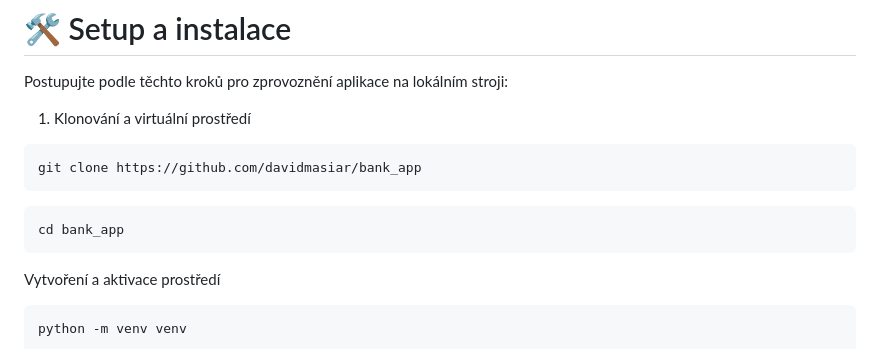
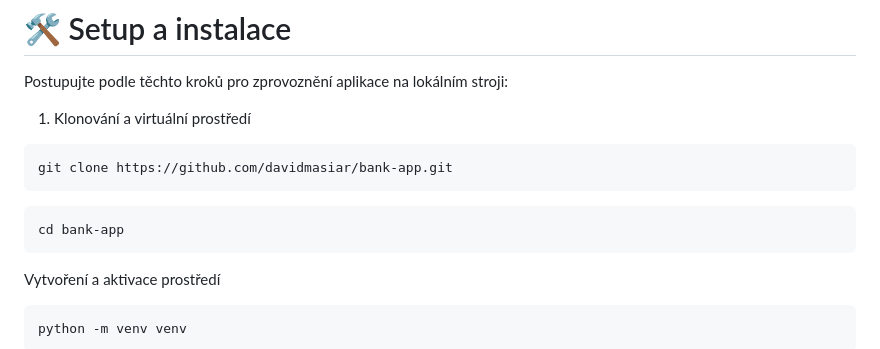
Before and after one commit to davidmasiar/bank-app, a Markdown page: readme.md, the part around the change. Rendered like a GitHub page.

````diff
--- a/readme.md
+++ b/readme.md
@@ -31,10 +31,10 @@ Volitelně můžete v portfolio/utils.py specifikovat LLM model, nyní nastaven
 Postupujte podle těchto kroků pro zprovoznění aplikace na lokálním stroji:
 1. Klonování a virtuální prostředí
 ```bash
-git clone https://github.com/davidmasiar/bank_app
+git clone https://github.com/davidmasiar/bank-app.git
 ```
 ```bash
-cd bank_app
+cd bank-app
 ```
 Vytvoření a aktivace prostředí
 ```bash
````
